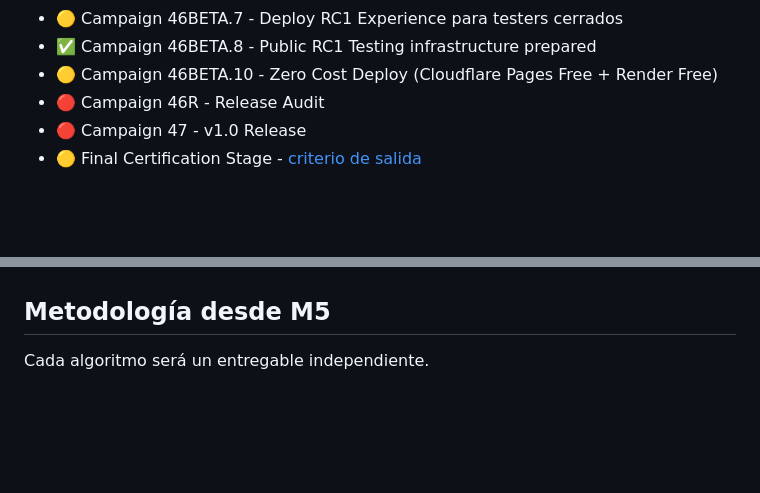
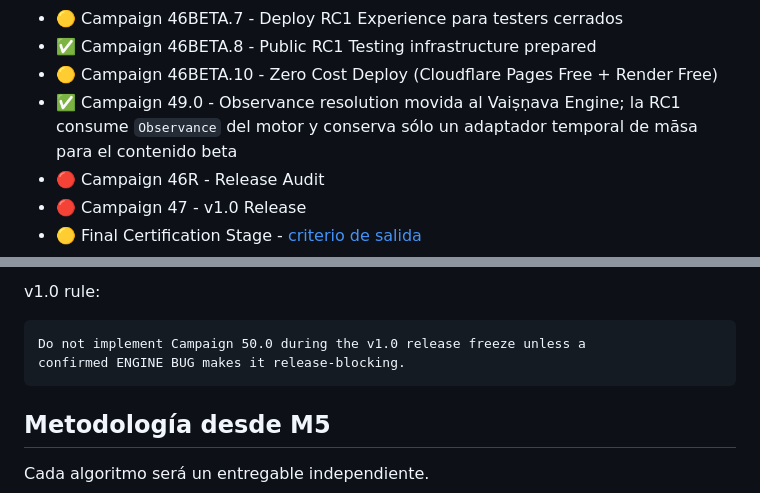
Before and after one commit to 0800DonRouchOk/pancanga-engine, a Markdown page: 00_Project/Roadmap-v1.0.md, 2 parts joined by grey strips. Drawn GitHub-style; blank space fills up the shorter version.

````diff
--- a/00_Project/Roadmap-v1.0.md
+++ b/00_Project/Roadmap-v1.0.md
@@ -164,6 +164,9 @@ Hari-bhakti-vilāsa
 - 🟡 Campaign 46BETA.7 - Deploy RC1 Experience para testers cerrados
 - ✅ Campaign 46BETA.8 - Public RC1 Testing infrastructure prepared
 - 🟡 Campaign 46BETA.10 - Zero Cost Deploy (Cloudflare Pages Free + Render Free)
+- ✅ Campaign 49.0 - Observance resolution movida al Vaiṣṇava Engine;
+  la RC1 consume `Observance` del motor y conserva sólo un adaptador temporal
+  de māsa para el contenido beta
 - 🔴 Campaign 46R - Release Audit
 - 🔴 Campaign 47 - v1.0 Release
 - 🟡 Final Certification Stage - [criterio de salida](Final-Certification-Stage.md)
@@ -209,3 +282,10 @@ Hari-bhakti-vilāsa
+v1.0 rule:
+
+```text
+Do not implement Campaign 50.0 during the v1.0 release freeze unless a
+confirmed ENGINE BUG makes it release-blocking.
+```
+
 ## Metodología desde M5
 
 Cada algoritmo será un entregable independiente.
````
Also changed, not shown: other parts of 00_Project/Roadmap-v1.0.md (+70 -0 lines), PROJECT_PRINCIPLES.md (+3 -0 lines), PROJECT_STATUS.md (+60 -0 lines).
